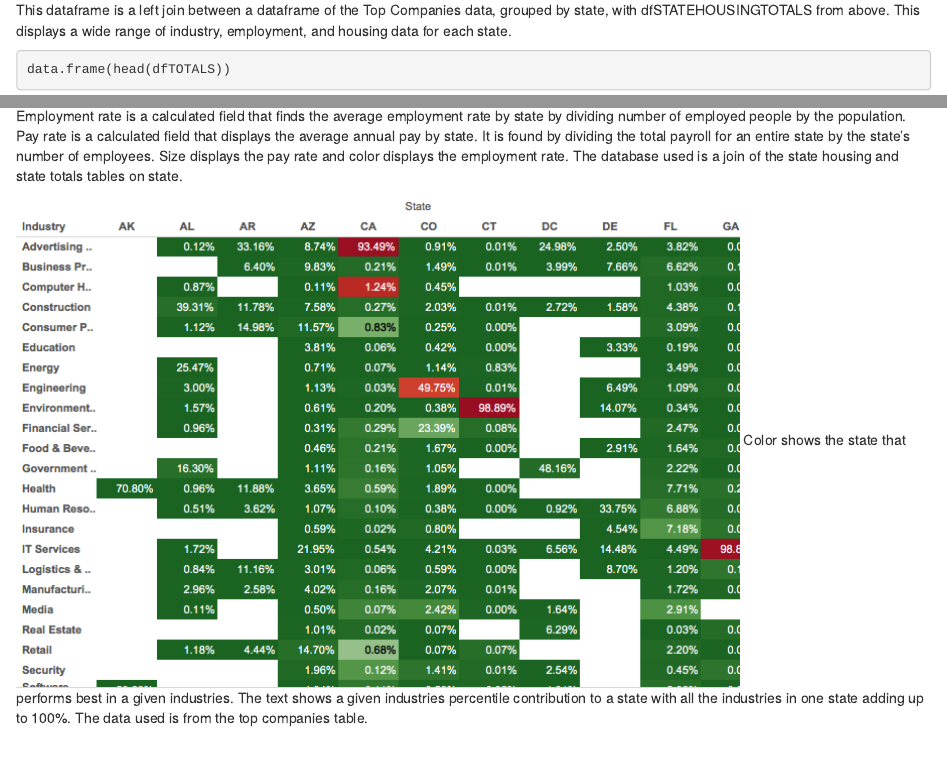
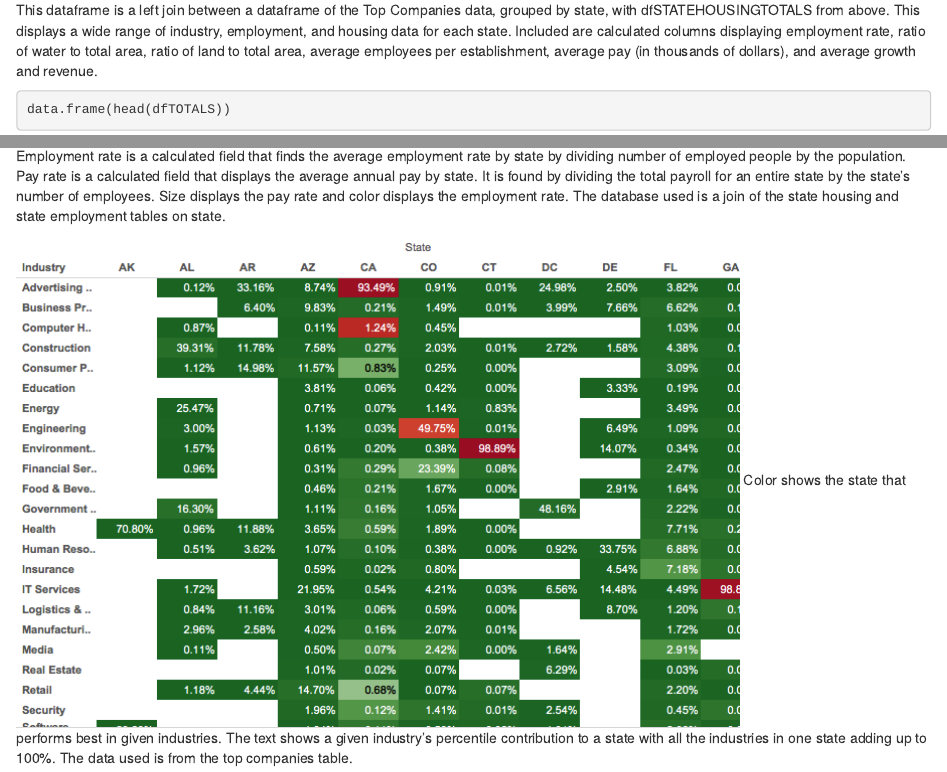
Before and after one commit to kzvonek/DV_FinalProject, an R Markdown document (00 Doc/DV_FinalProject.Rmd): the page in a window 1100 px wide, from 2180 px down, and a second part further down, joined at a grey line. Rendered offline with R 4.5, knitr and Pandoc, with nearby package versions; some code elsewhere in the file could not run offline.

Commit message:
edited some captions in markdown

````diff
--- a/00 Doc/DV_FinalProject.Rmd
+++ b/00 Doc/DV_FinalProject.Rmd
@@ -65,7 +65,7 @@ data.frame(head(dfTopCompanies3))
 ```
 **************
 
-This dataframe is a left join between a dataframe of the Top Companies data, grouped by state, with dfSTATEHOUSINGTOTALS from above. This displays a wide range of industry, employment, and housing data for each state.
+This dataframe is a left join between a dataframe of the Top Companies data, grouped by state, with dfSTATEHOUSINGTOTALS from above. This displays a wide range of industry, employment, and housing data for each state. Included are calculated columns displaying employment rate, ratio of water to total area, ratio of land to total area, average employees per establishment, average pay (in thousands of dollars), and average growth and revenue.
 ```{r, eval=TRUE, echo=TRUE}
 data.frame(head(dfTOTALS))
 
@@ -87,10 +87,10 @@ data.frame(head(dfRANKPOPDENSITY))
 ***************
 ## Tableau Visualizations
 ![](./EmploymentPayState.png)
-Employment rate is a calculated field that finds the average employment rate by state by dividing number of employed people by the population. Pay rate is a calculated field that displays the average annual pay by state. It is found by dividing the total payroll for an entire state by the state's number of employees. Size displays the pay rate and color displays the employment rate. The database used is a join of the state housing and state totals tables on state.
+Employment rate is a calculated field that finds the average employment rate by state by dividing number of employed people by the population. Pay rate is a calculated field that displays the average annual pay by state. It is found by dividing the total payroll for an entire state by the state's number of employees. Size displays the pay rate and color displays the employment rate. The database used is a join of the state housing and state employment tables on state.
 
 ![](./IndustryStateEarnings.png)
-Color shows the state that performs best in a given industries. The text shows a given industries percentile contribution to a state with all the industries in one state adding up to 100%. The data used is from the top companies table.
+Color shows the state that performs best in given industries. The text shows a given industry's percentile contribution to a state with all the industries in one state adding up to 100%. The data used is from the top companies table.
 
 ![](./LandWaterHousing.png)
 A dual axis is used to show population density on top of a double bar chart displaying land and water proportions by state. The database used is a join of the state housing and state totals tables on state.
````
Also changed, not shown: 00 Doc/DV_FinalProject.Rmd (4 more changed lines).
